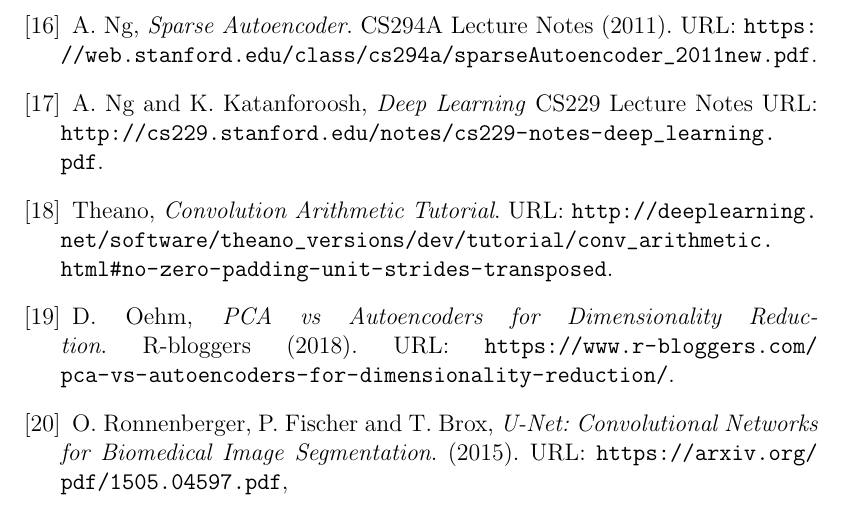
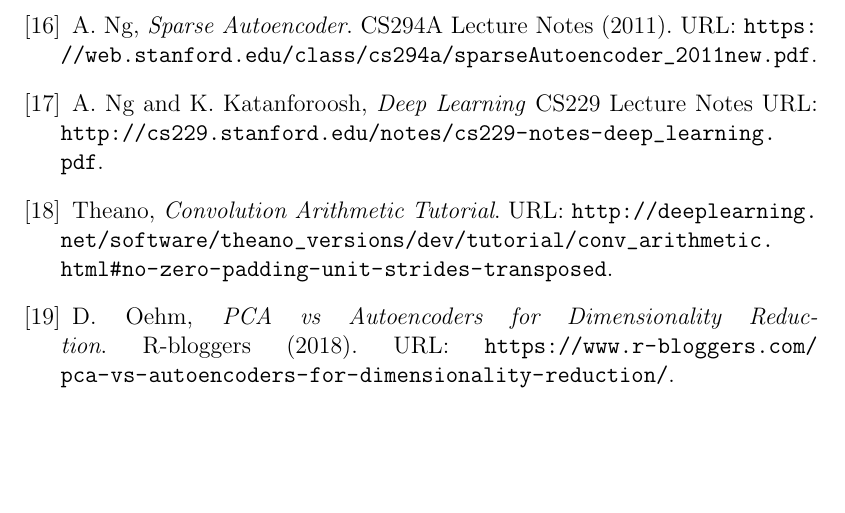
Before and after one commit to Nyriu/Tesi, a LaTeX book (tesi.tex, which reads biblio.tex): part of page 70 of 70, cut so that both start at the same text, the shorter picture padded with empty space. Compiled offline with pdfLaTeX.

Commit message:
manca solo fix intro

```diff
--- a/biblio.tex
+++ b/biblio.tex
@@ -163,51 +103,6 @@
 (2018).
 URL: \url{https://www.r-bloggers.com/pca-vs-autoencoders-for-dimensionality-reduction/}.
 
-%% TODO leggere meglio queste fonti
-%\bibitem{pca_vs_ae_2}
-%T. Ciha,
-%\emph{PCA \& Autoencoders: Algorithms Everyone Can Understand}.
-%Medium
-%(2018).
-%URL: \url{https://towardsdatascience.com/understanding-pca-autoencoders-algorithms-everyone-can-understand-28ee89b570e2}.
-
-% Denoising AE
-%\bibitem{pca_vs_ae_2}
-%T. Ciha,
-%\emph{PCA \& Autoencoders: Algorithms Everyone Can Understand}.
-%Medium
-%(2018).
-%URL: \url{https://www.cs.toronto.edu/~larocheh/publications/icml-2008-denoising-autoencoders.pdf}
-%https://deepai.org/machine-learning-glossary-and-terms/denoising-autoencoder
-
-% Variational AE
-%https://arxiv.org/pdf/1606.05908.pdf
-%https://iaml.it/blog/variational-autoencoders-1
-%https://www.tensorflow.org/beta/tutorials/generative/cvae
-
-% EXTRA %%%%%%%%%%%%%%%%%%%%%%%%%%%%%%%%%%%%%%%%%%%%%%%%%%%%%%%%%%%%%%%%%%%%%%%%
-%%\bibitem{linear-classification}
-%%\emph{Linear Classification}.
-%%URL: \url{http://cs231n.github.io/linear-classify/}.
-
-%\bibitem{fabric}
-%\emph{Automatic Fabric Defect Detection with a Multi-Scale Convolutional Denoising Autoencoder Network Model}.
-%URL: \url{https://www.ncbi.nlm.nih.gov/pmc/articles/PMC5948749/}.
-
-
-%%%%%%%%%%%%%%%%%%%%%%%%%%%%%%%%%%%%%%%%%%%%%%%%%%%%%%%%%%%%%%%%%%%%%%%%%%%%%%%%
-%% AUTOENCODERS %%%%%%%%%%%%%%%%%%%%%%%%%%%%%%%%%%%%%%%%%%%%%%%%%%%%%%%%%%%%%%%%
-%%%%%%%%%%%%%%%%%%%%%%%%%%%%%%%%%%%%%%%%%%%%%%%%%%%%%%%%%%%%%%%%%%%%%%%%%%%%%%%%
-
-\bibitem{unet}
-O. Ronnenberger, P. Fischer and T. Brox,
-\emph{U-Net: Convolutional Networks for Biomedical Image Segmentation}.
-(2015).
-URL: \url{https://arxiv.org/pdf/1505.04597.pdf},
-
-
-
-
 \end{thebibliography}
 \selectlanguage{italian}
 \nonfrenchspacing
```
Also changed, not shown: chapters/introduzione.tex (+0 -1 lines), biblio.tex (60 more changed lines).
